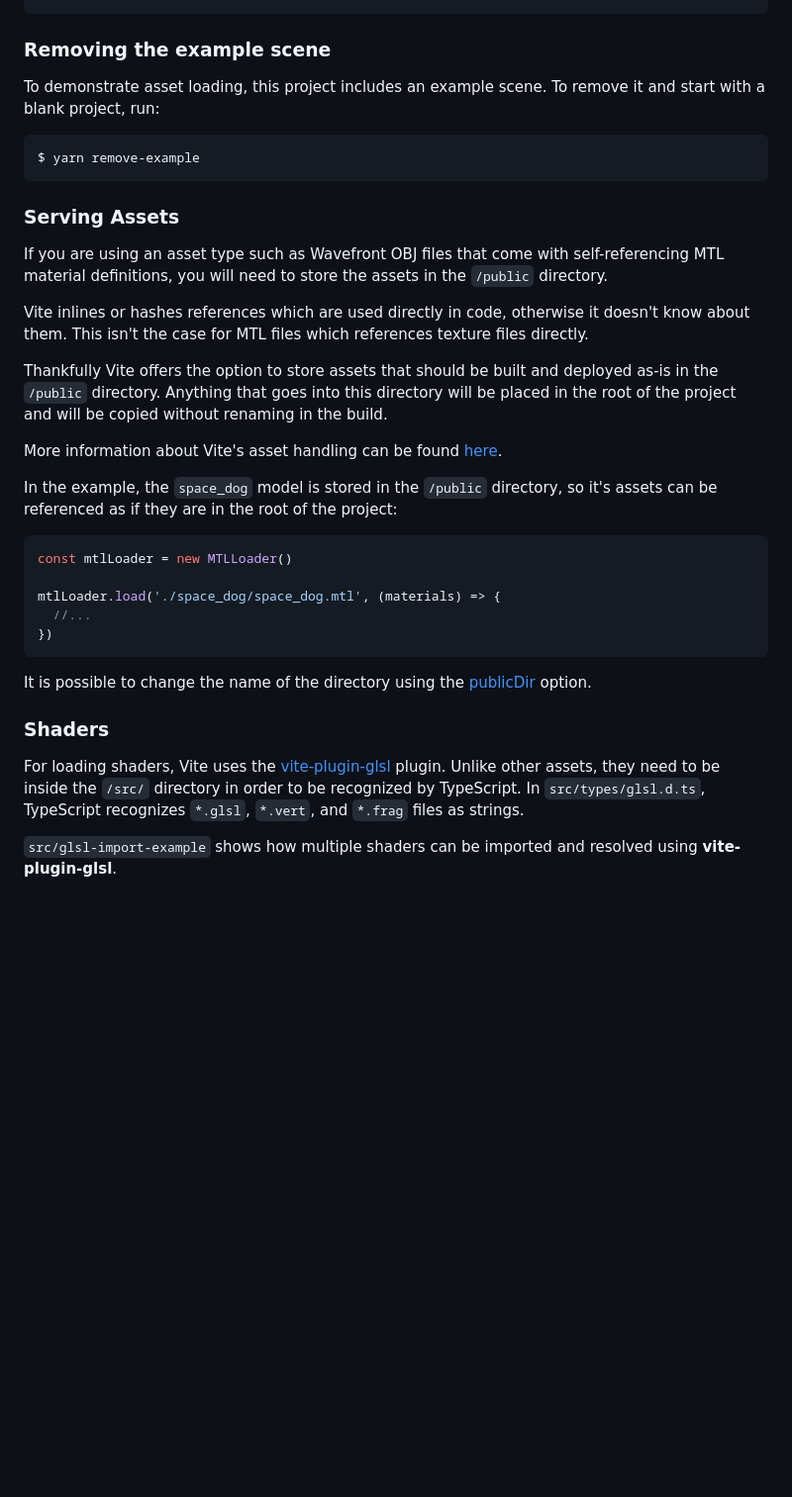
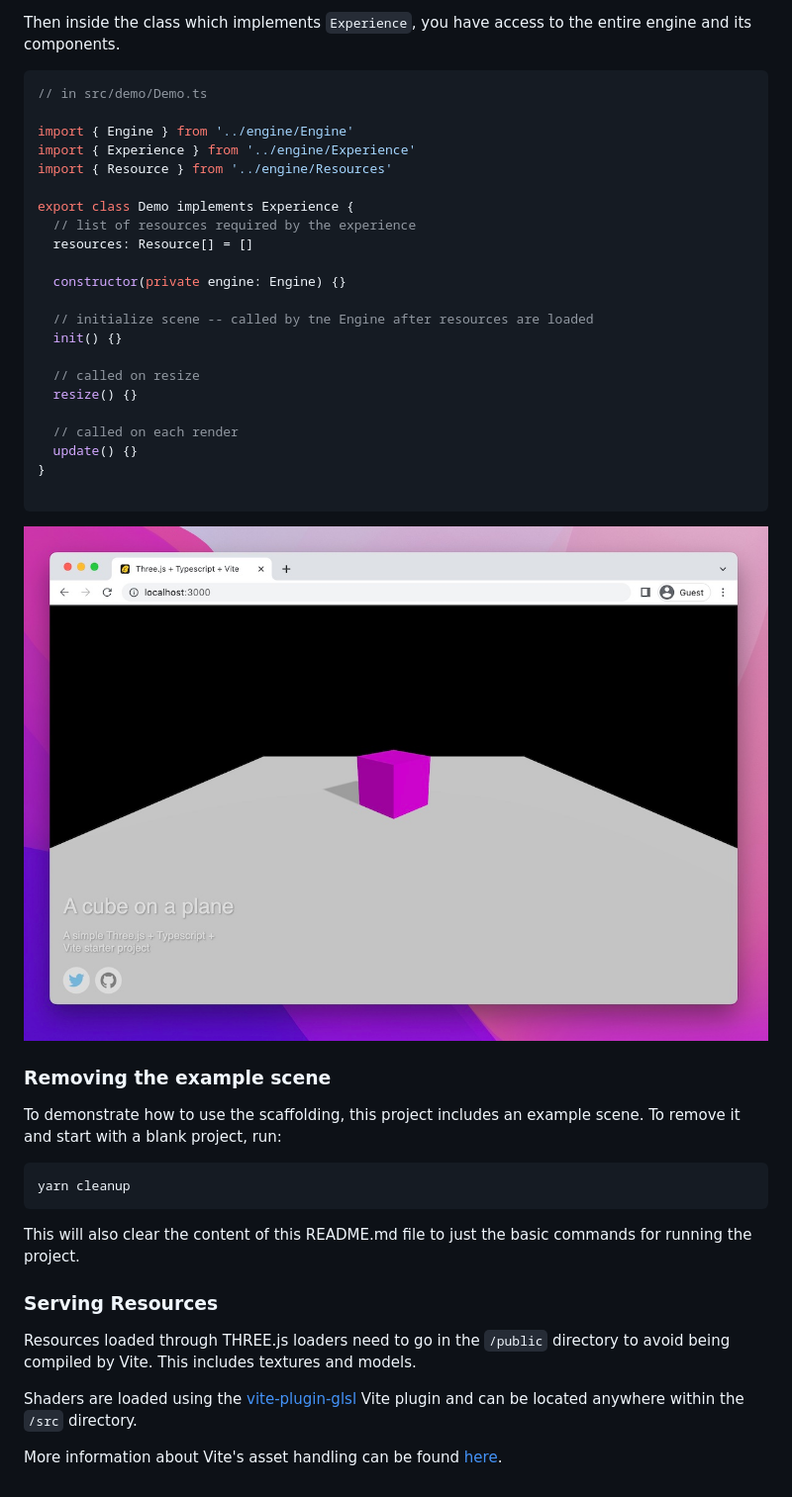
Before and after one commit to mayacoda/simple-threejs-typescript-starter, a Markdown page: README.md, the part around the change printed below. Shown: that part at 99% size. Drawn GitHub-style; pictures changed too: assets/docs/example.jpg (added); blank space fills up the shorter version.

Commit message:
Add new simple demo and cleanup

````diff
--- a/README.md
+++ b/README.md
@@ -51,36 +78,45 @@ $ yarn build && yarn preview
+Then inside the class which implements `Experience`, you have access to the entire engine and its components.
+
+```typescript
+// in src/demo/Demo.ts
+
+import { Engine } from '../engine/Engine'
+import { Experience } from '../engine/Experience'
+import { Resource } from '../engine/Resources'
+
+export class Demo implements Experience {
+  // list of resources required by the experience
+  resources: Resource[] = []
+
+  constructor(private engine: Engine) {}
+
+  // initialize scene -- called by tne Engine after resources are loaded
+  init() {}
+
+  // called on resize
+  resize() {}
+
+  // called on each render
+  update() {}
+}
+
+```
+
+![example scene](./assets/docs/example.jpg)
 
 ### Removing the example scene
 
-To demonstrate asset loading, this project includes an example scene. To remove it and start with a blank project, run:
+To demonstrate how to use the scaffolding, this project includes an example scene. To remove it and start with a blank project, run:
 
 ```bash
-$ yarn remove-example
+yarn cleanup
 ```
+This will also clear the content of this README.md file to just the basic commands for running the project.
 
-### Serving Assets
+### Serving Resources
 
-If you are using an asset type such as Wavefront OBJ files that come with self-referencing MTL material definitions, you will need to store the assets in the `/public` directory.
+Resources loaded through THREE.js loaders need to go in the `/public` directory to avoid being compiled by Vite. This includes textures and models.
 
-Vite inlines or hashes references which are used directly in code, otherwise it doesn't know about them. This isn't the case for MTL files which references texture files directly.
-
-Thankfully Vite offers the option to store assets that should be built and deployed as-is in the `/public` directory. Anything that goes into this directory will be placed in the root of the project and will be copied without renaming in the build.
+Shaders are loaded using the [vite-plugin-glsl](https://github.com/UstymUkhman/vite-plugin-glsl) Vite plugin and can be located anywhere within the `/src` directory.
 
 More information about Vite's asset handling can be found [here](https://vitejs.dev/guide/assets.html).
-
-In the example, the `space_dog` model is stored in the `/public` directory, so it's assets can be referenced as if they are in the root of the project:
-
-```typescript
-const mtlLoader = new MTLLoader()
-
-mtlLoader.load('./space_dog/space_dog.mtl', (materials) => {
-  //...
-})
-```
-
-It is possible to change the name of the directory using the [publicDir](https://vitejs.dev/config/#publicdir) option.
-
-### Shaders
-
-For loading shaders, Vite uses the [vite-plugin-glsl]( https://github.com/UstymUkhman/vite-plugin-glsl) plugin. Unlike other assets, they need to be inside the `/src/` directory in order to be recognized by TypeScript. In `src/types/glsl.d.ts`, TypeScript recognizes `*.glsl`, `*.vert`, and `*.frag` files as strings.
-
-`src/glsl-import-example` shows how multiple shaders can be imported and resolved using **vite-plugin-glsl**.
````
Also changed, not shown: other parts of README.md (+39 -12 lines), 12 other files.
